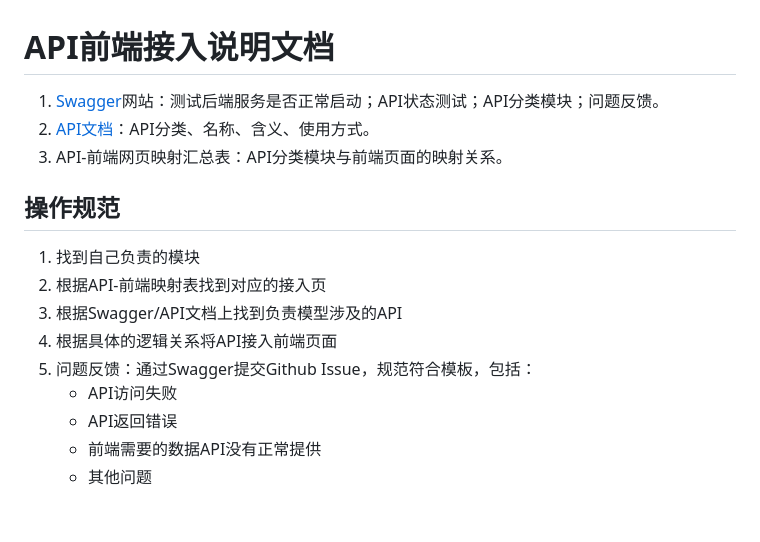
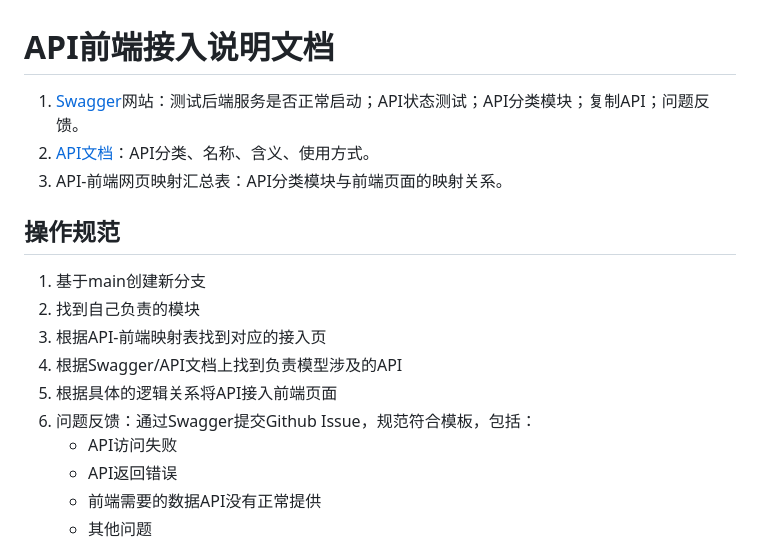
Before and after one commit to FrancesscaWY/IntelliHealthCare, a Markdown page: docs/frontend-api-test/frontend-api-docx.md, the part around the change. GitHub-like rendering; blank space fills up the shorter version.

```diff
--- a/docs/frontend-api-test/frontend-api-docx.md
+++ b/docs/frontend-api-test/frontend-api-docx.md
@@ -1,15 +1,16 @@
 # API前端接入说明文档
 
-  1. [Swagger](http://server.mctown.online:8190/api/v1/docs#/)网站：测试后端服务是否正常启动；API状态测试；API分类模块；问题反馈。
+  1. [Swagger](http://server.mctown.online:8190/api/v1/docs#/)网站：测试后端服务是否正常启动；API状态测试；API分类模块；复制API；问题反馈。
   2. [API文档](../frontend-api-test/swagger-api-formal-reference.md)：API分类、名称、含义、使用方式。
   3. API-前端网页映射汇总表：API分类模块与前端页面的映射关系。
 
 ## 操作规范
-1. 找到自己负责的模块
-2. 根据API-前端映射表找到对应的接入页
-3. 根据Swagger/API文档上找到负责模型涉及的API
-4. 根据具体的逻辑关系将API接入前端页面
-5. 问题反馈：通过Swagger提交Github Issue，规范符合模板，包括：
+1. 基于main创建新分支
+2. 找到自己负责的模块
+3. 根据API-前端映射表找到对应的接入页
+4. 根据Swagger/API文档上找到负责模型涉及的API
+5. 根据具体的逻辑关系将API接入前端页面
+6. 问题反馈：通过Swagger提交Github Issue，规范符合模板，包括：
    -  API访问失败
    -  API返回错误
    -  前端需要的数据API没有正常提供
```
